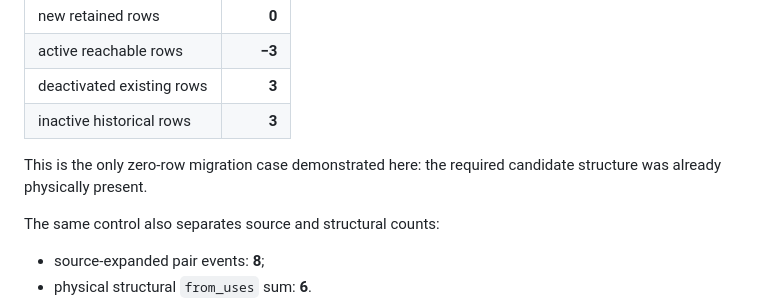
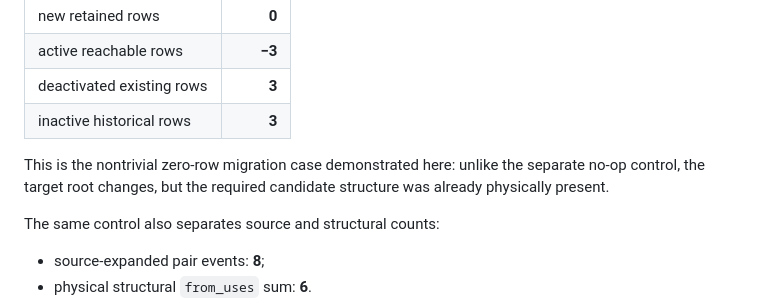
Before and after one commit to netkeep80/mts-nl-compiler, a Markdown page: docs/w23d_marginal_physical_link_cost.md, the part around the change. Drawn GitHub-style.

Commit message:
docs(W23-D): distinguish nontrivial zero-row reuse from no-op control

```diff
--- a/docs/w23d_marginal_physical_link_cost.md
+++ b/docs/w23d_marginal_physical_link_cost.md
@@ -116,7 +116,7 @@ Switching the first root to the already-existing candidate yields:
 | deactivated existing rows | **3** |
 | inactive historical rows | **3** |
 
-This is the only zero-row migration case demonstrated here: the required candidate structure was already physically present.
+This is the nontrivial zero-row migration case demonstrated here: unlike the separate no-op control, the target root changes, but the required candidate structure was already physically present.
 
 The same control also separates source and structural counts:
 
```
